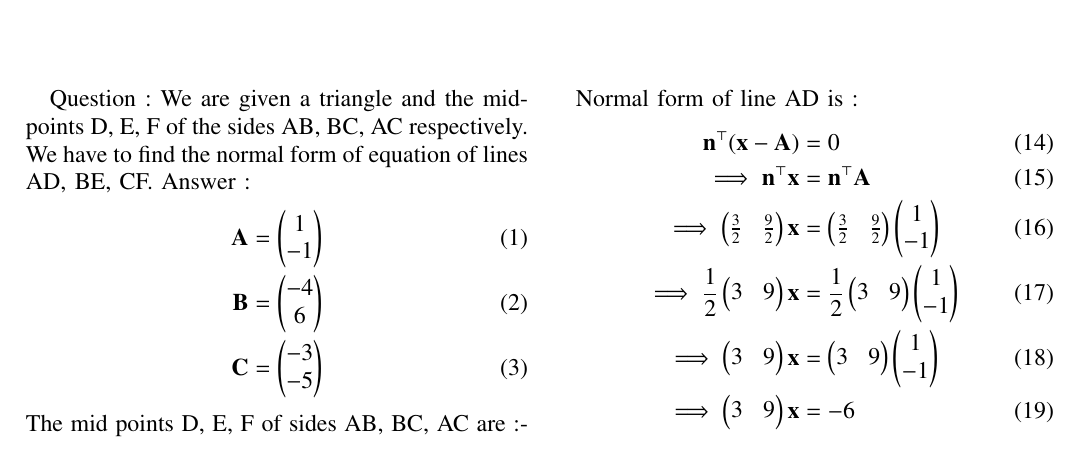
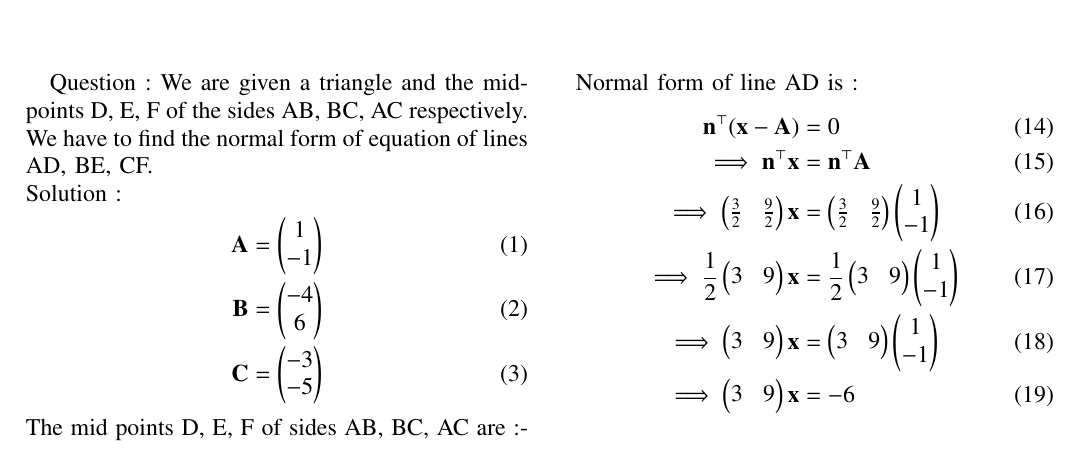
Before and after one commit to KillerOwen/EE2102, a LaTeX problem sheet (Assignment_1/main.tex): part of the page, cut so that both start at the same text. Compiled offline with pdfLaTeX.

Commit message:
Changes made

```diff
--- a/Assignment_1/main.tex
+++ b/Assignment_1/main.tex
@@ -214,8 +214,8 @@ Solution of question 1.2.2
 % creates the second title. It will be ignored for other modes.
 %\IEEEpeerreviewmaketitle
 Question :
-We are given a triangle and the midpoints D, E, F of the sides AB, BC, AC respectively. We have to find the normal form of equation of lines AD, BE, CF.
-Answer :
+We are given a triangle and the midpoints D, E, F of the sides AB, BC, AC respectively. We have to find the normal form of equation of lines AD, BE, CF.\\
+Solution :
 \begin{align}
 \vec{A} = \myvec{1\\-1}\\
 \vec{B} = \myvec{-4\\6}\\
```
Also changed, not shown: Assignment_1/main.pdf, 1 other file.
